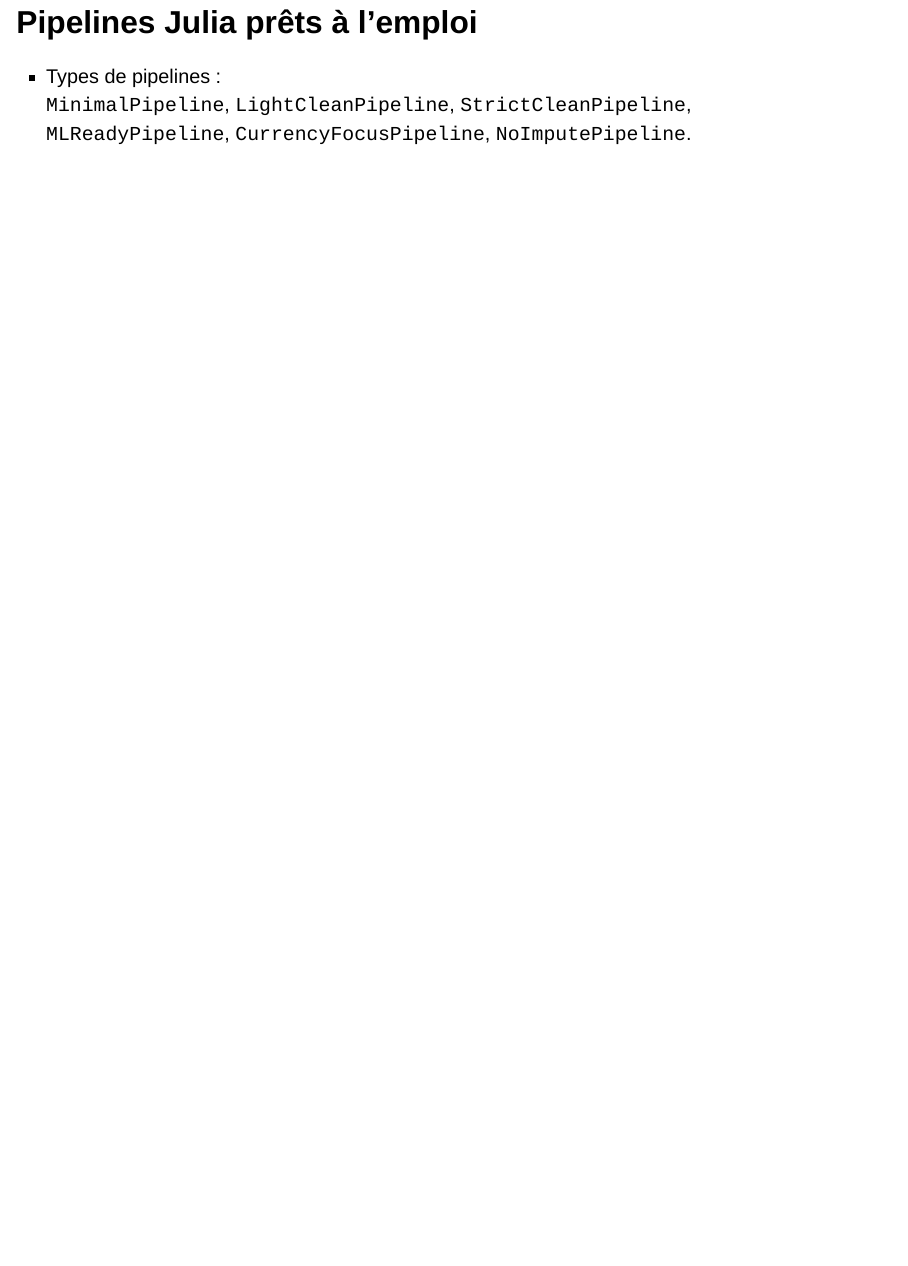
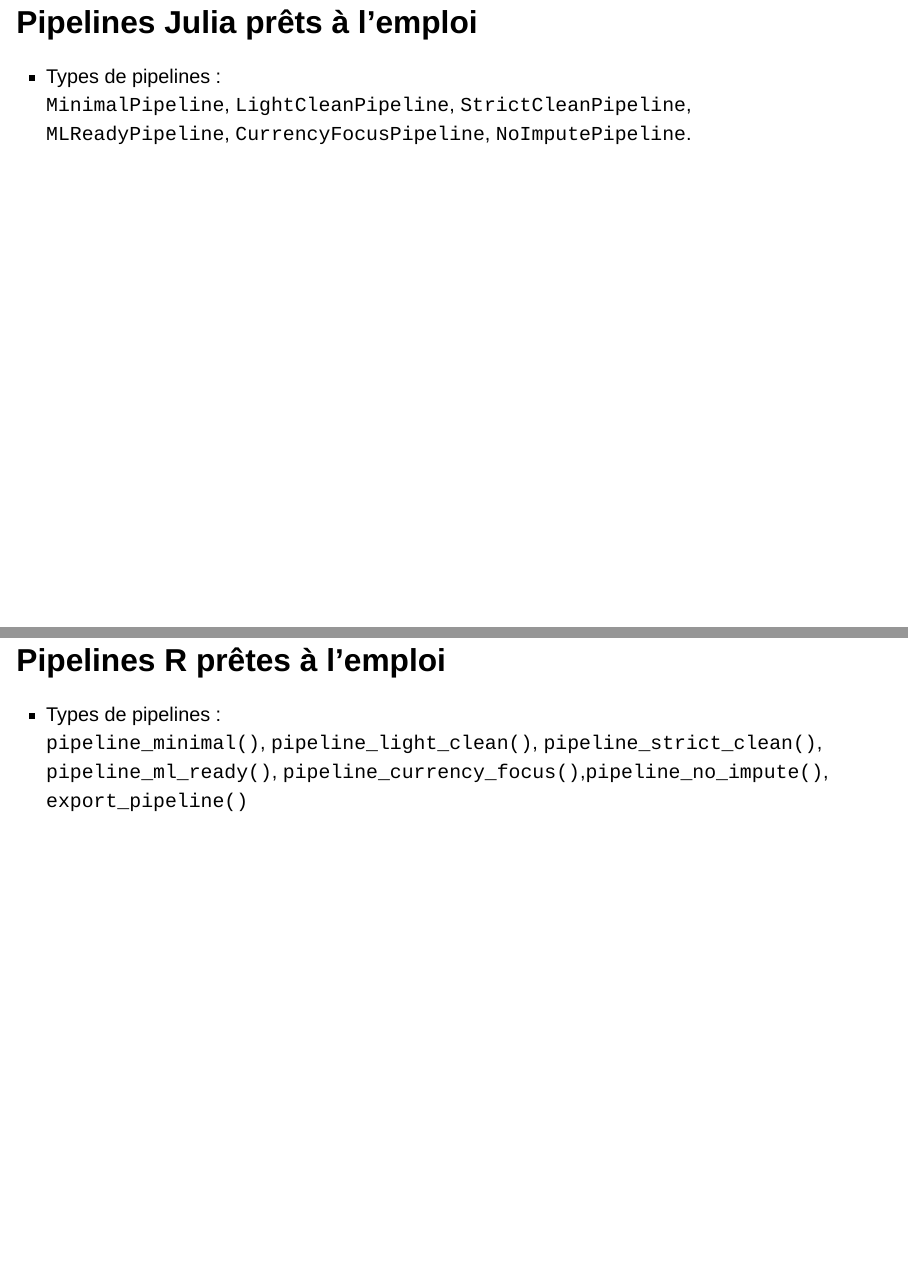
Before and after one commit to loic-mmt/PackageDataCleaning.jl, a Quarto document (datacleaning_R_Julia.qmd): page 6 of 6 before the commit and pages 6 and 7 of 7 after it, the two joined at a grey line. Rendered offline with R 4.5, knitr and Pandoc in place of Quarto, with nearby package versions; drawn as Slidy slides in place of the format the file asks for.

Commit message:
documentation

```diff
--- a/datacleaning_R_Julia.qmd
+++ b/datacleaning_R_Julia.qmd
@@ -47,3 +47,13 @@ format:
 - Types de pipelines :
   `MinimalPipeline`, `LightCleanPipeline`, `StrictCleanPipeline`,
   `MLReadyPipeline`, `CurrencyFocusPipeline`, `NoImputePipeline`.
+
+---
+
+## Pipelines R prêtes à l’emploi
+
+- Types de pipelines :
+  `pipeline_minimal()`, `pipeline_light_clean()`,
+  `pipeline_strict_clean()`, `pipeline_ml_ready()`,
+  `pipeline_currency_focus()`,`pipeline_no_impute()`,
+  `export_pipeline()`
```
Also changed, not shown: datacleaning_R_Julia.html.
